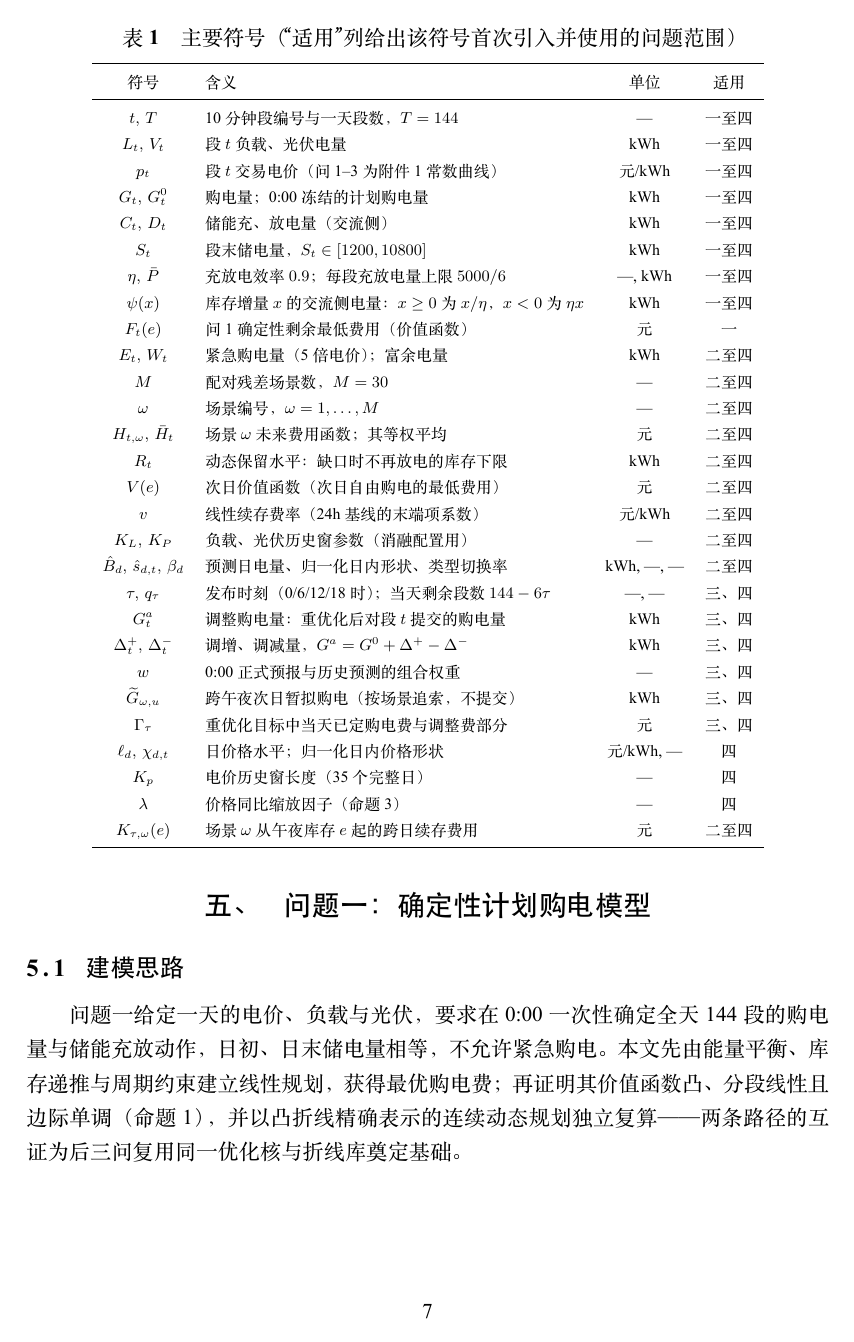
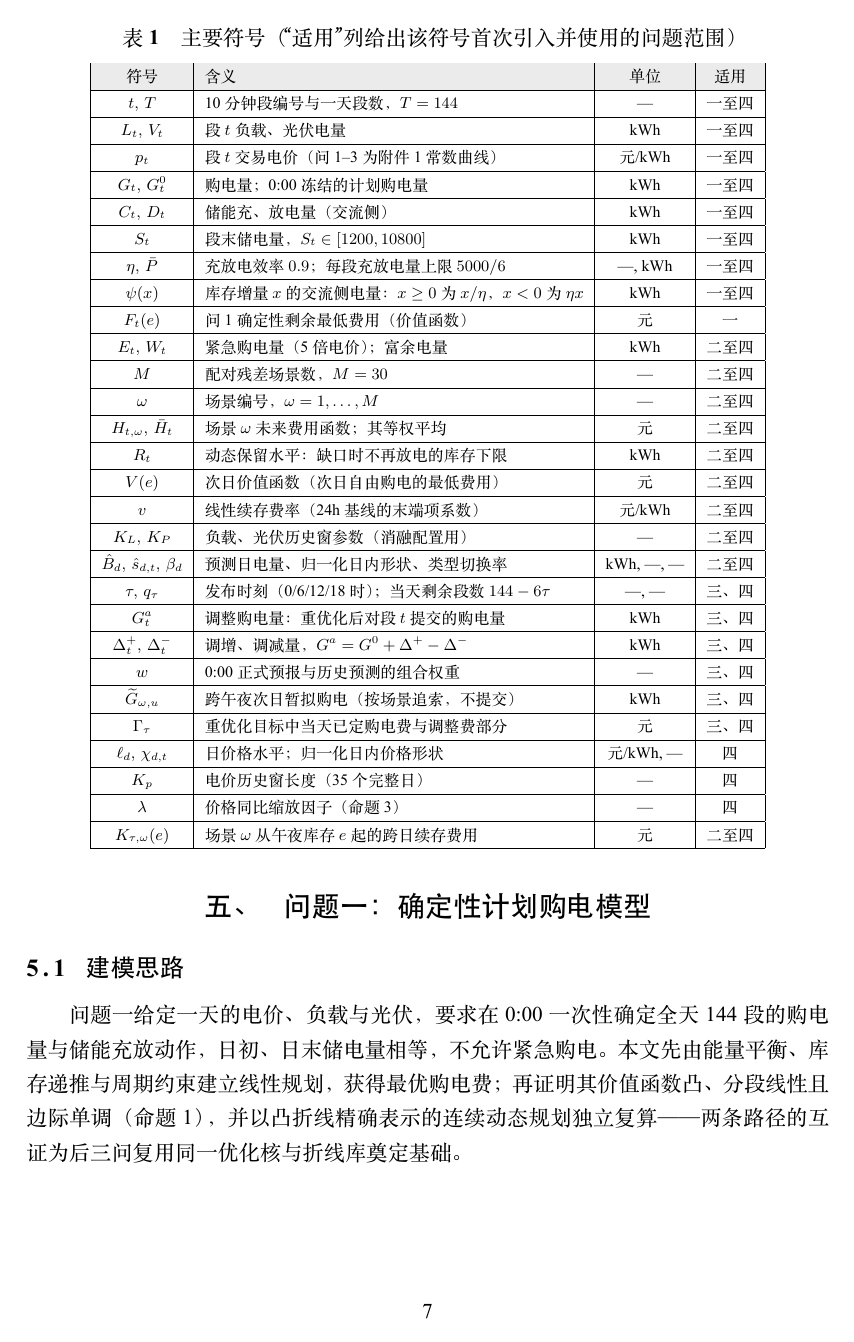
Before and after one commit to skyhuang233/CUMCM-2026, a LaTeX thesis (paper/CUMCMThesis-master/paper.tex, which reads paper/CUMCMThesis-master/sections/s03_assumptions.tex, paper/CUMCMThesis-master/sections/s05_q1.tex): page 7 of 33. The pictures show the PDF file paper/CUMCMThesis-master/paper.pdf that the author committed with the source.

Commit message:
docs: refine paper table presentation

```diff
--- a/paper/CUMCMThesis-master/sections/s03_assumptions.tex
+++ b/paper/CUMCMThesis-master/sections/s03_assumptions.tex
@@ -15,36 +15,36 @@
 
 \begin{table}[!htbp]\centering\small
 \caption{主要符号（“适用”列给出该符号首次引入并使用的问题范围）}\label{tab:symbols}
-\begin{tabular}{clcc}\toprule
-符号 & 含义 & 单位 & 适用 \\ \midrule
-$t,\,T$ & 10 分钟段编号与一天段数，$T=144$ & --- & 一至四 \\
-$L_t,\,V_t$ & 段 $t$ 负载、光伏电量 & kWh & 一至四 \\
-$p_t$ & 段 $t$ 交易电价（问 1--3 为附件 1 常数曲线） & 元/kWh & 一至四 \\
-$G_t,\,G^0_t$ & 购电量；0:00 冻结的计划购电量 & kWh & 一至四 \\
-$C_t,\,D_t$ & 储能充、放电量（交流侧） & kWh & 一至四 \\
-$S_t$ & 段末储电量，$S_t\in[1200,10800]$ & kWh & 一至四 \\
-$\eta,\,\bar P$ & 充放电效率 $0.9$；每段充放电量上限 $5000/6$ & ---, kWh & 一至四 \\
-$\psi(x)$ & 库存增量 $x$ 的交流侧电量：$x\ge0$ 为 $x/\eta$，$x<0$ 为 $\eta x$ & kWh & 一至四 \\
-$F_t(e)$ & 问 1 确定性剩余最低费用（价值函数） & 元 & 一 \\
-$E_t,\,W_t$ & 紧急购电量（5 倍电价）；富余电量 & kWh & 二至四 \\
-$M$ & 配对残差场景数，$M=30$ & --- & 二至四 \\
-$\omega$ & 场景编号，$\omega=1,\dots,M$ & --- & 二至四 \\
-$H_{t,\omega},\,\bar H_t$ & 场景 $\omega$ 未来费用函数；其等权平均 & 元 & 二至四 \\
-$R_t$ & 动态保留水平：缺口时不再放电的库存下限 & kWh & 二至四 \\
-$V(e)$ & 次日价值函数（次日自由购电的最低费用） & 元 & 二至四 \\
-$v$ & 线性续存费率（24h 基线的末端项系数） & 元/kWh & 二至四 \\
-$K_L,\,K_P$ & 负载、光伏历史窗参数（消融配置用） & --- & 二至四 \\
-$\hat B_d,\,\hat s_{d,t},\,\beta_d$ & 预测日电量、归一化日内形状、类型切换率 & kWh, ---, --- & 二至四 \\
-$\tau,\,q_\tau$ & 发布时刻（0/6/12/18 时）；当天剩余段数 $144-6\tau$ & ---, --- & 三、四 \\
-$G^a_t$ & 调整购电量：重优化后对段 $t$ 提交的购电量 & kWh & 三、四 \\
-$\Delta^+_t,\,\Delta^-_t$ & 调增、调减量，$G^a=G^0+\Delta^+-\Delta^-$ & kWh & 三、四 \\
-$w$ & 0:00 正式预报与历史预测的组合权重 & --- & 三、四 \\
-$\widetilde G_{\omega,u}$ & 跨午夜次日暂拟购电（按场景追索，不提交） & kWh & 三、四 \\
-$\Gamma_\tau$ & 重优化目标中当天已定购电费与调整费部分 & 元 & 三、四 \\
-$\ell_d,\,\chi_{d,t}$ & 日价格水平；归一化日内价格形状 & 元/kWh, --- & 四 \\
-$K_p$ & 电价历史窗长度（35 个完整日） & --- & 四 \\
-$\lambda$ & 价格同比缩放因子（命题~\ref{prop:scale}） & --- & 四 \\
-$K_{\tau,\omega}(e)$ & 场景 $\omega$ 从午夜库存 $e$ 起的跨日续存费用 & 元 & 二至四 \\
-\bottomrule\end{tabular}\end{table}
+\begin{tabular}{|c|l|c|c|}\hline
+\tabheadrow 符号 & 含义 & 单位 & 适用 \\ \hline
+$t,\,T$ & 10 分钟段编号与一天段数，$T=144$ & --- & 一至四 \\ \hline
+$L_t,\,V_t$ & 段 $t$ 负载、光伏电量 & kWh & 一至四 \\ \hline
+$p_t$ & 段 $t$ 交易电价（问 1--3 为附件 1 常数曲线） & 元/kWh & 一至四 \\ \hline
+$G_t,\,G^0_t$ & 购电量；0:00 冻结的计划购电量 & kWh & 一至四 \\ \hline
+$C_t,\,D_t$ & 储能充、放电量（交流侧） & kWh & 一至四 \\ \hline
+$S_t$ & 段末储电量，$S_t\in[1200,10800]$ & kWh & 一至四 \\ \hline
+$\eta,\,\bar P$ & 充放电效率 $0.9$；每段充放电量上限 $5000/6$ & ---, kWh & 一至四 \\ \hline
+$\psi(x)$ & 库存增量 $x$ 的交流侧电量：$x\ge0$ 为 $x/\eta$，$x<0$ 为 $\eta x$ & kWh & 一至四 \\ \hline
+$F_t(e)$ & 问 1 确定性剩余最低费用（价值函数） & 元 & 一 \\ \hline
+$E_t,\,W_t$ & 紧急购电量（5 倍电价）；富余电量 & kWh & 二至四 \\ \hline
+$M$ & 配对残差场景数，$M=30$ & --- & 二至四 \\ \hline
+$\omega$ & 场景编号，$\omega=1,\dots,M$ & --- & 二至四 \\ \hline
+$H_{t,\omega},\,\bar H_t$ & 场景 $\omega$ 未来费用函数；其等权平均 & 元 & 二至四 \\ \hline
+$R_t$ & 动态保留水平：缺口时不再放电的库存下限 & kWh & 二至四 \\ \hline
+$V(e)$ & 次日价值函数（次日自由购电的最低费用） & 元 & 二至四 \\ \hline
+$v$ & 线性续存费率（24h 基线的末端项系数） & 元/kWh & 二至四 \\ \hline
+$K_L,\,K_P$ & 负载、光伏历史窗参数（消融配置用） & --- & 二至四 \\ \hline
+$\hat B_d,\,\hat s_{d,t},\,\beta_d$ & 预测日电量、归一化日内形状、类型切换率 & kWh, ---, --- & 二至四 \\ \hline
+$\tau,\,q_\tau$ & 发布时刻（0/6/12/18 时）；当天剩余段数 $144-6\tau$ & ---, --- & 三、四 \\ \hline
+$G^a_t$ & 调整购电量：重优化后对段 $t$ 提交的购电量 & kWh & 三、四 \\ \hline
+$\Delta^+_t,\,\Delta^-_t$ & 调增、调减量，$G^a=G^0+\Delta^+-\Delta^-$ & kWh & 三、四 \\ \hline
+$w$ & 0:00 正式预报与历史预测的组合权重 & --- & 三、四 \\ \hline
+$\widetilde G_{\omega,u}$ & 跨午夜次日暂拟购电（按场景追索，不提交） & kWh & 三、四 \\ \hline
+$\Gamma_\tau$ & 重优化目标中当天已定购电费与调整费部分 & 元 & 三、四 \\ \hline
+$\ell_d,\,\chi_{d,t}$ & 日价格水平；归一化日内价格形状 & 元/kWh, --- & 四 \\ \hline
+$K_p$ & 电价历史窗长度（35 个完整日） & --- & 四 \\ \hline
+$\lambda$ & 价格同比缩放因子（命题~\ref{prop:scale}） & --- & 四 \\ \hline
+$K_{\tau,\omega}(e)$ & 场景 $\omega$ 从午夜库存 $e$ 起的跨日续存费用 & 元 & 二至四 \\ \hline
+\end{tabular}\end{table}
 
 标签 0:10 表示段 $[0{:}00,0{:}10)$，0:00+1 表示当天最后一段（24:00）。附件 3 的整点预报先插值到段末再转电量。四小时汇总表中充、放电量可同时非零，指该四小时内不同段分别发生充电与放电，同一 10 分钟段内充放电互斥。
--- a/paper/CUMCMThesis-master/sections/s05_q1.tex
+++ b/paper/CUMCMThesis-master/sections/s05_q1.tex
@@ -68,7 +68,7 @@ F_{145}(e)=\begin{cases}0,&e=6000,\\ +\infty,&\text{其他},\end{cases}
 \end{figure}
 
 \subsection{双方法互证与求解验证}
-先说明二者为何必须相等。式\eqref{eq:q1value} 按定义就是"从状态 $(t,e)$ 出发的原问题最优值"，故 $F_1(6000)$ 与线性规划\eqref{eq:q1lp} 是\emph{同一个}优化问题：可行域相同（能量平衡、库存递推与界、周期约束逐条对应），目标相同。而逆向递推式\eqref{eq:q1dp} 与定义式\eqref{eq:q1value} 的等价即 Bellman 最优性原理\cite{bertsekas}——本问题逐段费用可加、状态转移只依赖当前状态与动作，原理的适用条件全部满足；且凸折线表示对 $F_t$ 是精确的（命题~\ref{prop:convex}），递推中不引入任何离散化或截断近似。因此\textbf{理论上 LP 最优值恒等于 $F_1(6000)$，任何数值差异只可能来自实现错误}——这正是对照的意义：它检验的不是模型，而是两条独立实现路径的代码正确性。
+先说明二者为何必须相等。式\eqref{eq:q1value} 按定义就是“从状态 $(t,e)$ 出发的原问题最优值”，故 $F_1(6000)$ 与线性规划\eqref{eq:q1lp} 是\emph{同一个}优化问题：可行域相同（能量平衡、库存递推与界、周期约束逐条对应），目标相同。而逆向递推式\eqref{eq:q1dp} 与定义式\eqref{eq:q1value} 的等价即 Bellman 最优性原理\cite{bertsekas}——本问题逐段费用可加、状态转移只依赖当前状态与动作，原理的适用条件全部满足；且凸折线表示对 $F_t$ 是精确的（命题~\ref{prop:convex}），递推中不引入任何离散化或截断近似。因此\textbf{理论上 LP 最优值恒等于 $F_1(6000)$，任何数值差异只可能来自实现错误}——这正是对照的意义：它检验的不是模型，而是两条独立实现路径的代码正确性。
 
 线性规划用 SciPy\cite{scipy} 的 HiGHS 求解器求解；连续动态规划按式\eqref{eq:q1dp} 以凸折线精确递推并正向恢复动作。两条完全独立的实现路径给出同一最优值：
 \[
```
Also changed, not shown: paper/CUMCMThesis-master/generated/q1_tables.tex (+2 -5 lines), paper/CUMCMThesis-master/paper.pdf, paper/CUMCMThesis-master/sections/s05_q1.tex (2 more changed lines).
